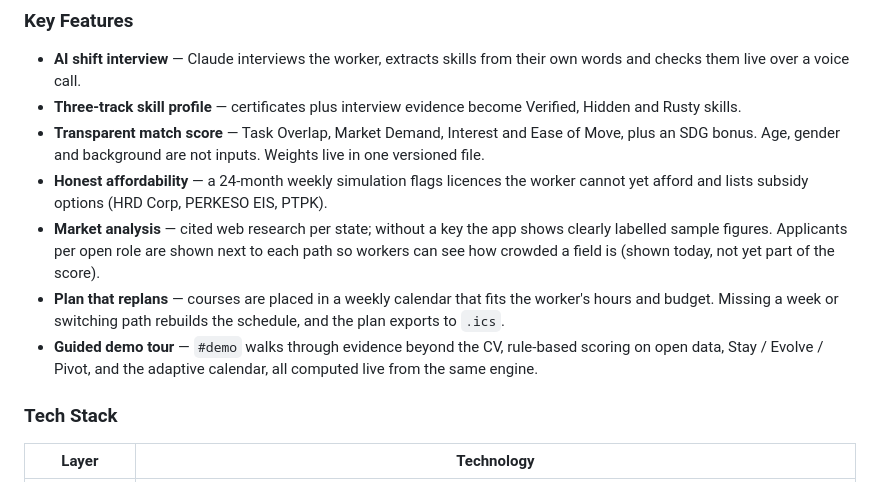
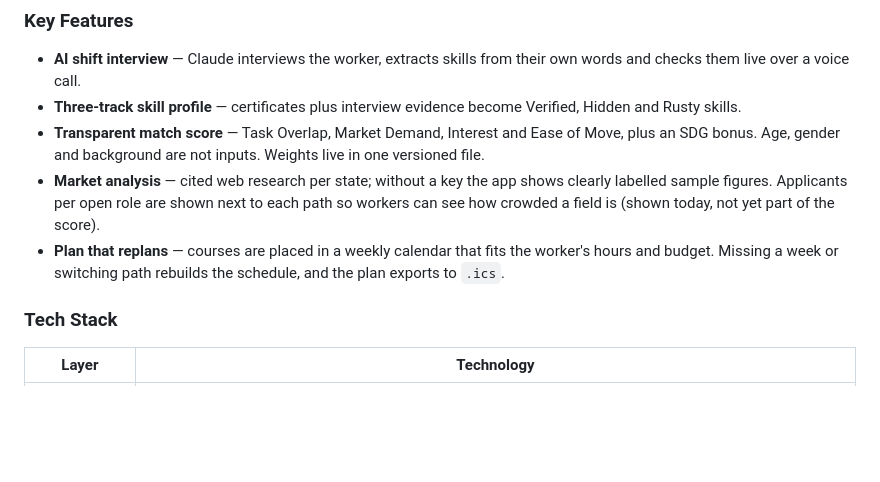
Before and after one commit to Pohyi118/BIJAKMATCH-, a Markdown page: README.md, the part around the change. Drawn GitHub-style; blank space fills up the shorter version.

Commit message:
Update README to remove specific features
Removed sections on affordability and guided demo tour from the README.

```diff
--- a/README.md
+++ b/README.md
@@ -45,10 +45,8 @@ Bijak, an AI interviewer, talks to the worker about a real shift (typed or spoke
 - **AI shift interview** — Claude interviews the worker, extracts skills from their own words and checks them live over a voice call.
 - **Three-track skill profile** — certificates plus interview evidence become Verified, Hidden and Rusty skills.
 - **Transparent match score** — Task Overlap, Market Demand, Interest and Ease of Move, plus an SDG bonus. Age, gender and background are not inputs. Weights live in one versioned file.
-- **Honest affordability** — a 24-month weekly simulation flags licences the worker cannot yet afford and lists subsidy options (HRD Corp, PERKESO EIS, PTPK).
 - **Market analysis** — cited web research per state; without a key the app shows clearly labelled sample figures. Applicants per open role are shown next to each path so workers can see how crowded a field is (shown today, not yet part of the score).
 - **Plan that replans** — courses are placed in a weekly calendar that fits the worker's hours and budget. Missing a week or switching path rebuilds the schedule, and the plan exports to `.ics`.
-- **Guided demo tour** — `#demo` walks through evidence beyond the CV, rule-based scoring on open data, Stay / Evolve / Pivot, and the adaptive calendar, all computed live from the same engine.
 
 ### Tech Stack
 
```
